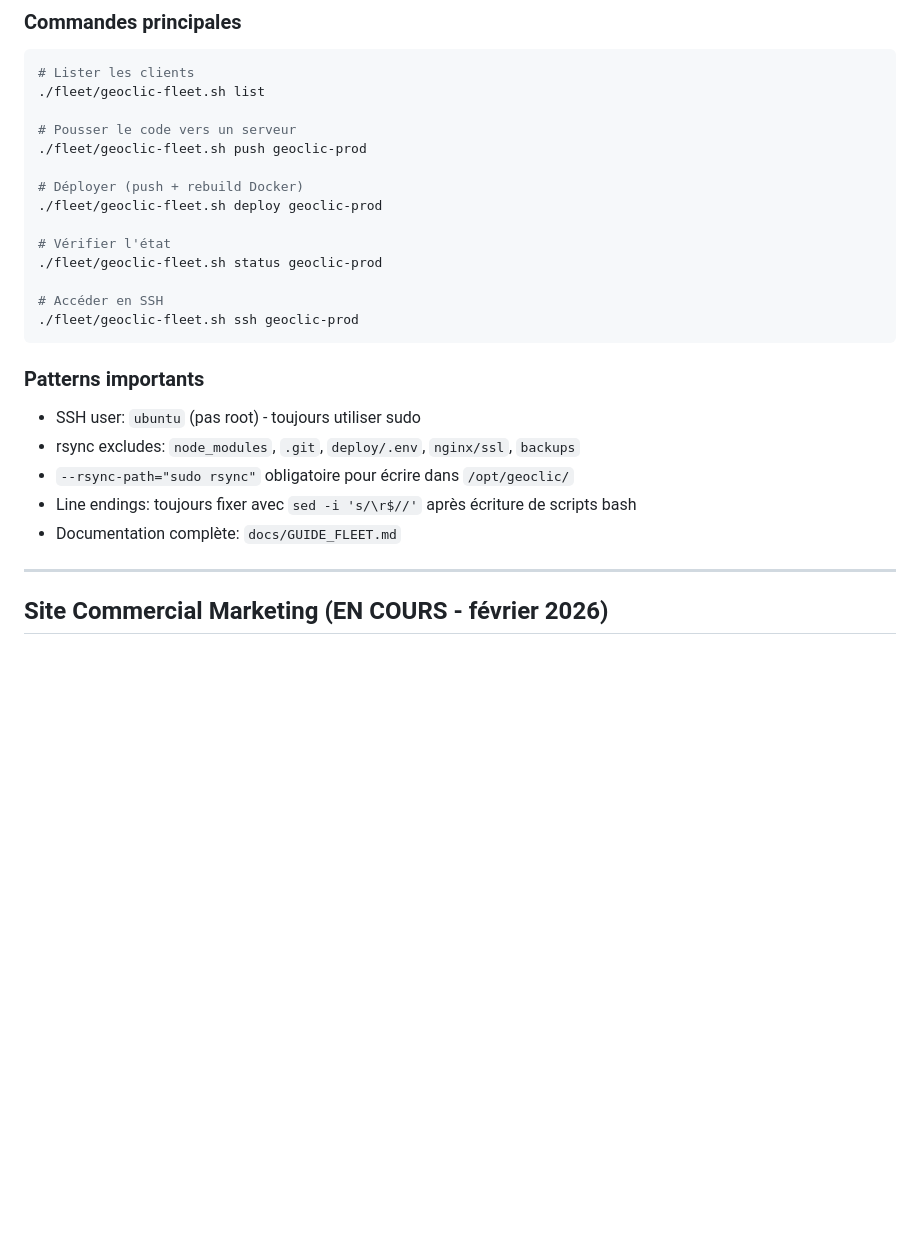
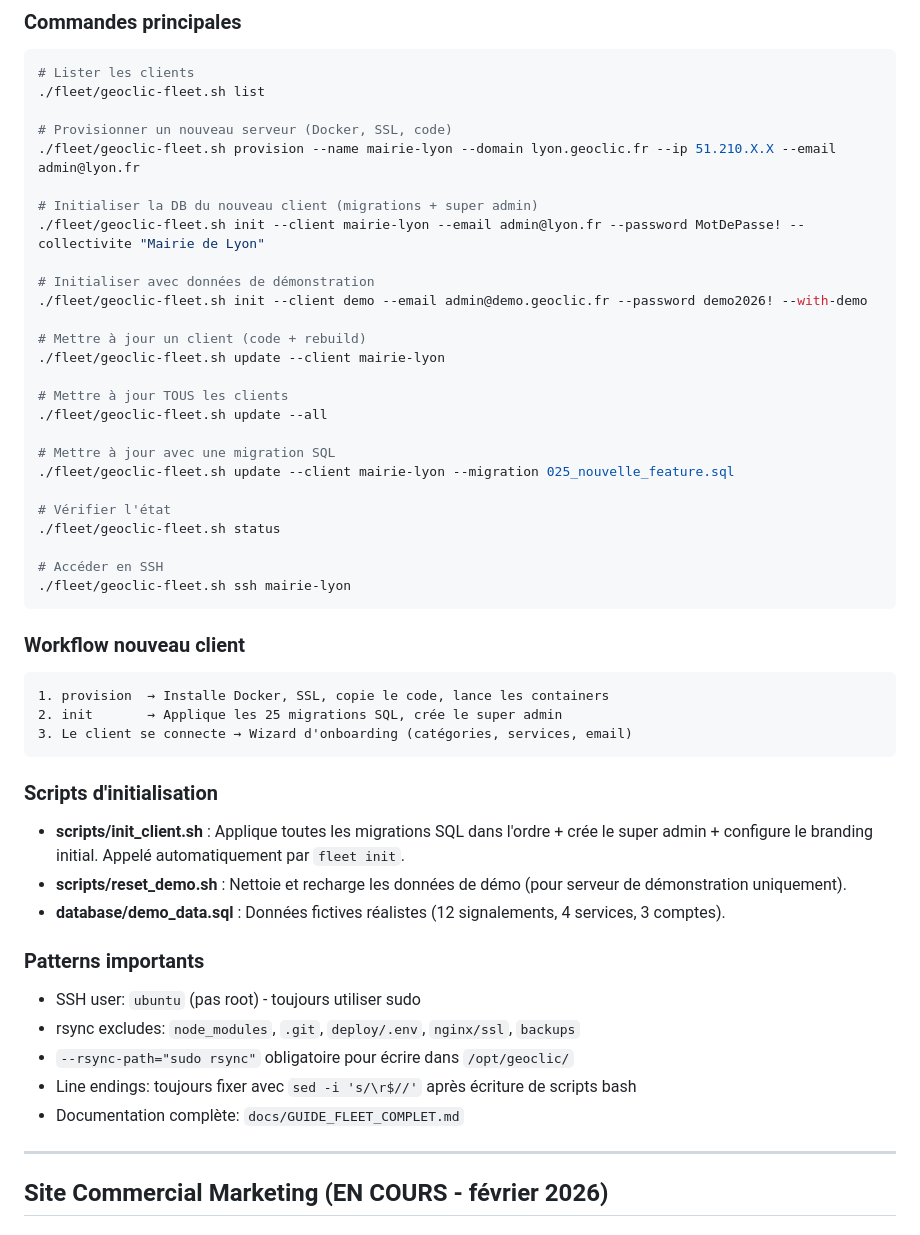
Before and after one commit to fredco30/GeoClic_suiteV2, a Markdown page: CLAUDE.md, the part around the change. Drawn GitHub-style; blank space fills up the shorter version.

````diff
--- a/CLAUDE.md
+++ b/CLAUDE.md
@@ -1191,25 +1191,49 @@ fleet/
 # Lister les clients
 ./fleet/geoclic-fleet.sh list
 
-# Pousser le code vers un serveur
-./fleet/geoclic-fleet.sh push geoclic-prod
-
-# Déployer (push + rebuild Docker)
-./fleet/geoclic-fleet.sh deploy geoclic-prod
+# Provisionner un nouveau serveur (Docker, SSL, code)
+./fleet/geoclic-fleet.sh provision --name mairie-lyon --domain lyon.geoclic.fr --ip 51.210.X.X --email admin@lyon.fr
+
+# Initialiser la DB du nouveau client (migrations + super admin)
+./fleet/geoclic-fleet.sh init --client mairie-lyon --email admin@lyon.fr --password MotDePasse! --collectivite "Mairie de Lyon"
+
+# Initialiser avec données de démonstration
+./fleet/geoclic-fleet.sh init --client demo --email admin@demo.geoclic.fr --password demo2026! --with-demo
+
+# Mettre à jour un client (code + rebuild)
+./fleet/geoclic-fleet.sh update --client mairie-lyon
+
+# Mettre à jour TOUS les clients
+./fleet/geoclic-fleet.sh update --all
+
+# Mettre à jour avec une migration SQL
+./fleet/geoclic-fleet.sh update --client mairie-lyon --migration 025_nouvelle_feature.sql
 
 # Vérifier l'état
-./fleet/geoclic-fleet.sh status geoclic-prod
+./fleet/geoclic-fleet.sh status
 
 # Accéder en SSH
-./fleet/geoclic-fleet.sh ssh geoclic-prod
-```
+./fleet/geoclic-fleet.sh ssh mairie-lyon
+```
+
+### Workflow nouveau client
+```
+1. provision  → Installe Docker, SSL, copie le code, lance les containers
+2. init       → Applique les 25 migrations SQL, crée le super admin
+3. Le client se connecte → Wizard d'onboarding (catégories, services, email)
+```
+
+### Scripts d'initialisation
+- **scripts/init_client.sh** : Applique toutes les migrations SQL dans l'ordre + crée le super admin + configure le branding initial. Appelé automatiquement par `fleet init`.
+- **scripts/reset_demo.sh** : Nettoie et recharge les données de démo (pour serveur de démonstration uniquement).
+- **database/demo_data.sql** : Données fictives réalistes (12 signalements, 4 services, 3 comptes).
 
 ### Patterns importants
 - SSH user: `ubuntu` (pas root) - toujours utiliser sudo
 - rsync excludes: `node_modules`, `.git`, `deploy/.env`, `nginx/ssl`, `backups`
 - `--rsync-path="sudo rsync"` obligatoire pour écrire dans `/opt/geoclic/`
 - Line endings: toujours fixer avec `sed -i 's/\r$//'` après écriture de scripts bash
-- Documentation complète: `docs/GUIDE_FLEET.md`
+- Documentation complète: `docs/GUIDE_FLEET_COMPLET.md`
 
 ---
 
````
Also changed, not shown: docs/GUIDE_FLEET_COMPLET.md (added, +582 -0 lines).
